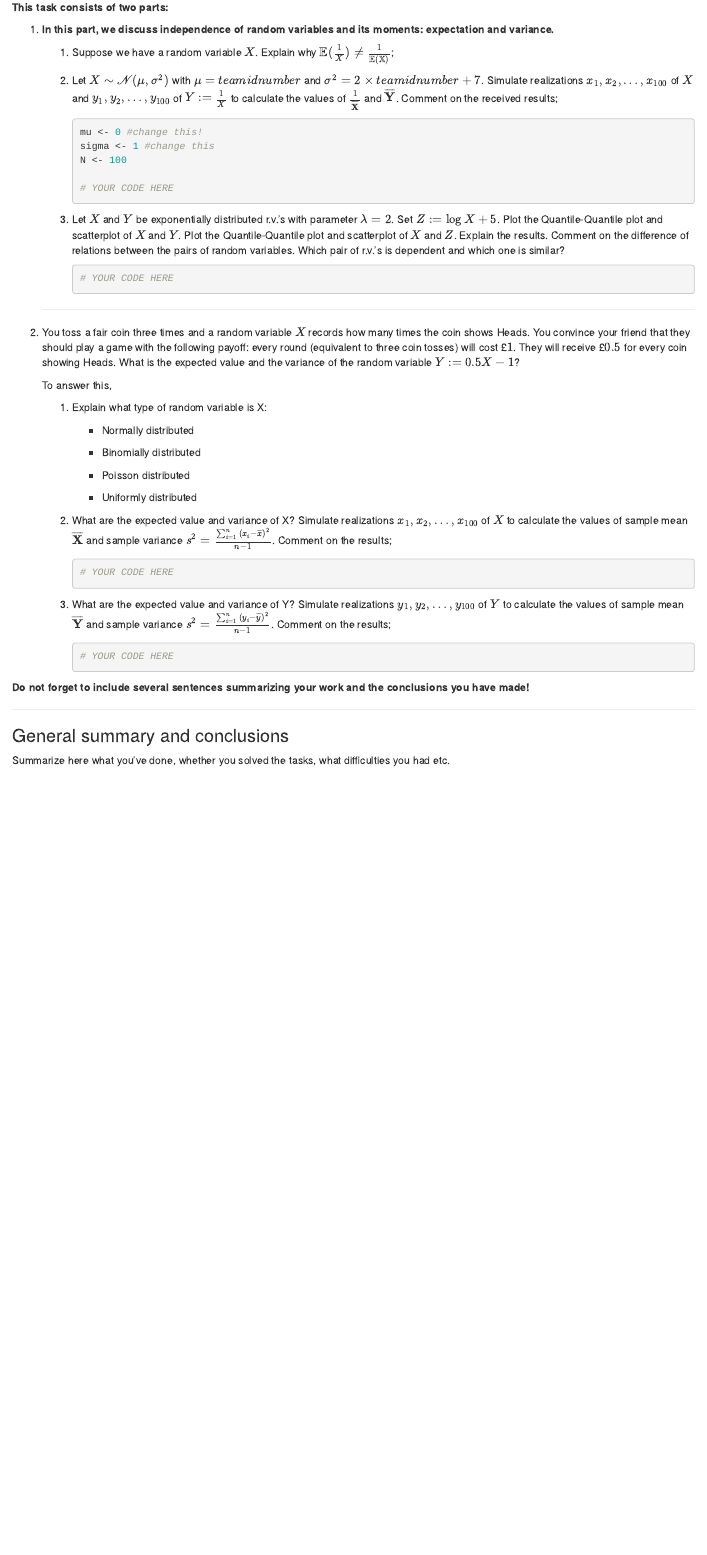
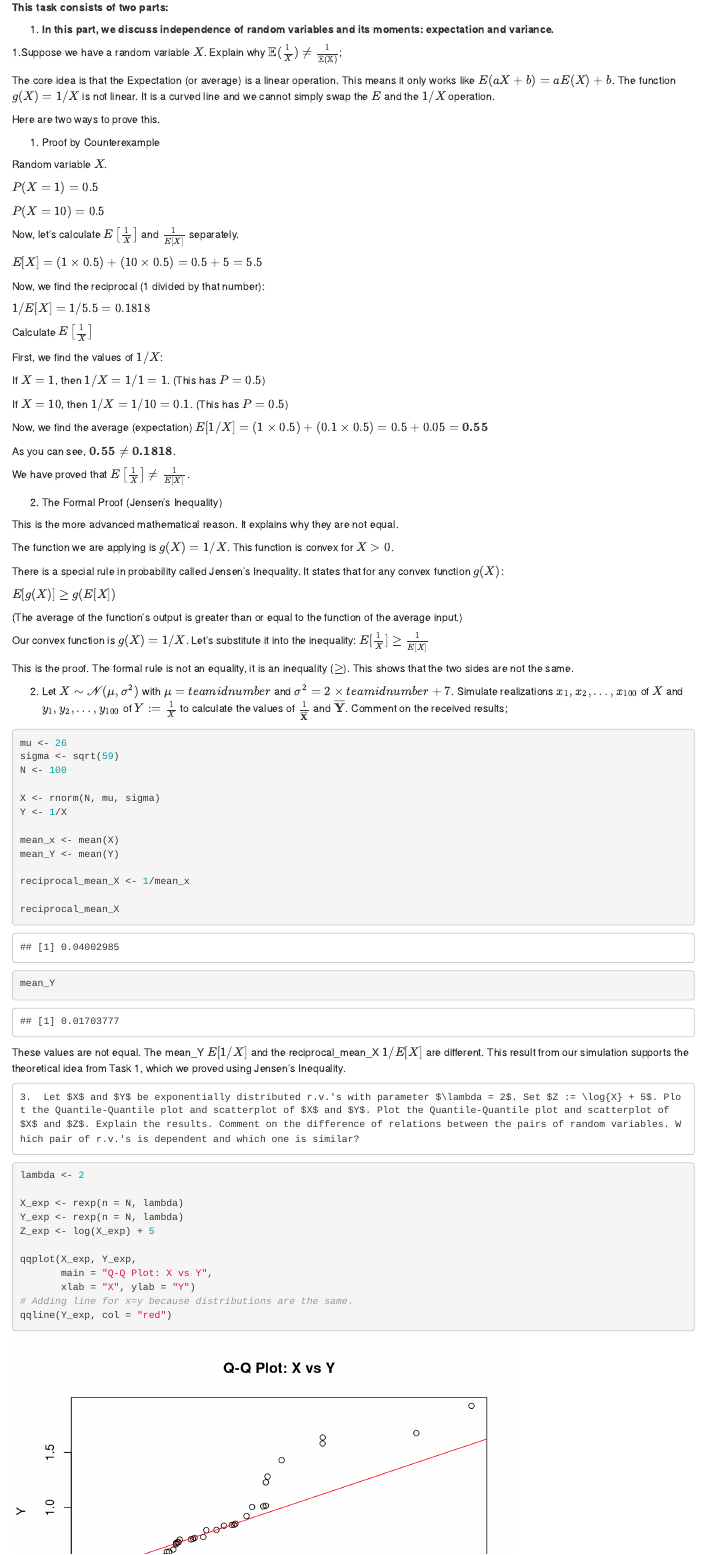
Before and after one commit to LMTMARS/Lab2_Probability-Statistics_Lykhanskyi_Sokha_Krasniukevych, an R Markdown document (Lab2-2024-Name1-Name2-Name3.Rmd): the page in a window 1100 px wide, from 2720 px down. Rendered offline with R 4.5, knitr and Pandoc, with nearby package versions; some code elsewhere in the file could not run offline.

Commit message:
Task4_pt1_added

````diff
--- a/Lab2-2024-Name1-Name2-Name3.Rmd
+++ b/Lab2-2024-Name1-Name2-Name3.Rmd
@@ -609,20 +609,97 @@ The Chernoff bound (N ≈ 2.12) is derived from the exponential inequality. It i
 
 1.  **In this part, we discuss independence of random variables and its moments: expectation and variance.**
 
-    1.  Suppose we have a random variable $X$. Explain why $\mathbb{E}(\frac{1}{X}) \neq \frac{1}{\mathbb{E(X)}}$;
+  1.Suppose we have a random variable $X$. Explain why $\mathbb{E}(\frac{1}{X}) \neq \frac{1}{\mathbb{E(X)}}$;
 
-    2.  Let $X \sim \mathscr{N}(\mu,\sigma^2)$ with $\mu = teamidnumber$ and $\sigma^{2} = 2\times teamidnumber+7$. Simulate realizations $x_1,x_2,\dots,x_{100}$ of $X$ and $y_1,y_2,\dots,y_{100}$ of $Y := \frac{1}{X}$ to calculate the values of $\frac{1}{\overline{\textbf{X}}}$ and $\overline{\textbf{Y}}$. Comment on the received results;
+The core idea is that the Expectation (or average) is a linear operation.
+This means it only works like $E(aX + b) = aE(X) + b$.
+The function $g(X) = 1/X$ is not linear. It is a curved line and we cannot simply swap the $E$ and the $1/X$ operation.
 
-        ```{r}
-        mu <- 0 #change this!
-        sigma <- 1 #change this
-        N <- 100
+Here are two ways to prove this.
 
-        # YOUR CODE HERE
-        ```
+1. Proof by Counterexample
+
+Random variable $X$.
+
+$P(X=1) = 0.5$
+
+$P(X=10) = 0.5$
+
+Now, let's calculate $E\left[\frac{1}{X}\right]$ and $\frac{1}{E[X]}$ separately.
+
+$E[X] = (1 \times 0.5) + (10 \times 0.5) = 0.5 + 5 = 5.5$
+
+Now, we find the reciprocal (1 divided by that number):
+
+$1/E[X] = 1/5.5 = 0.1818$
+
+Calculate $E\left[\frac{1}{X}\right]$
+
+First, we find the values of $1/X$:
+
+If $X = 1$, then $1/X = 1/1 = 1$. (This has $P=0.5$)
+
+If $X = 10$, then $1/X = 1/10 = 0.1$. (This has $P=0.5$)
+
+Now, we find the average (expectation)
+$E[1/X] = (1 \times 0.5) + (0.1 \times 0.5) = 0.5 + 0.05 = \mathbf{0.55}$
+
+As you can see, $\mathbf{0.55 \neq 0.1818}$.
+
+We have proved that $E\left[\frac{1}{X}\right] \neq \frac{1}{E[X]}$.
+
+2. The Formal Proof (Jensen's Inequality)
+
+This is the more advanced mathematical reason. It explains why they are not equal.
+
+The function we are applying is $g(X) = 1/X$. This function is convex for $X > 0$.
+
+There is a special rule in probability called Jensen's Inequality. It states that for any convex function $g(X)$:
+
+$E[g(X)] \ge g(E[X])$
+
+(The average of the function's output is greater than or equal to the function of the average input.)
+
+Our convex function is $g(X) = 1/X$. Let's substitute it into the inequality:
+$E[\frac{1}{X}] \ge \frac{1}{E[X]}$
+
+This is the proof. The formal rule is not an equality, it is an inequality ($\ge$). This shows that the two sides are not the same.
+
+
+
+2.  Let $X \sim \mathscr{N}(\mu,\sigma^2)$ with $\mu = teamidnumber$ and $\sigma^{2} = 2\times teamidnumber+7$. Simulate realizations $x_1,x_2,\dots,x_{100}$ of $X$ and $y_1,y_2,\dots,y_{100}$ of $Y := \frac{1}{X}$ to calculate the values of $\frac{1}{\overline{\textbf{X}}}$ and $\overline{\textbf{Y}}$. Comment on the received results;
+
+```{r}
+mu <- 26
+sigma <- sqrt(59)
+N <- 100
+
+X <- rnorm(N, mu, sigma)
+Y <- 1/X
+
+mean_x <- mean(X)
+mean_Y <- mean(Y)
+
+reciprocal_mean_X <- 1/mean_x
+
+reciprocal_mean_X
+mean_Y
+```
+These values are not equal.
+The mean_Y $E[1/X]$ and the reciprocal_mean_X $1/E[X]$ are different.
+This result from our simulation supports the theoretical idea from Task 1, which we proved using Jensen's Inequality.
 
     3.  Let $X$ and $Y$ be exponentially distributed r.v.'s with parameter $\lambda = 2$. Set $Z := \log{X} + 5$. Plot the Quantile-Quantile plot and scatterplot of $X$ and $Y$. Plot the Quantile-Quantile plot and scatterplot of $X$ and $Z$. Explain the results. Comment on the difference of relations between the pairs of random variables. Which pair of r.v.'s is dependent and which one is similar?
 
-        ```{r}
-        # YOUR CODE HERE
-        ```
+```{r}
+lambda <- 2
+
+X_exp <- rexp(n = N, lambda)
+Y_exp <- rexp(n = N, lambda)
+Z_exp <- log(X_exp) + 5
+
+qqplot(X_exp, Y_exp,
+       main = "Q-Q Plot: X vs Y",
+       xlab = "X", ylab = "Y")
+# Adding line for x=y because distributions are the same.
+qqline(Y_exp, col = "red")
````
Also changed, not shown: Lab2-2024-Name1-Name2-Name3.Rmd (30 more changed lines).
